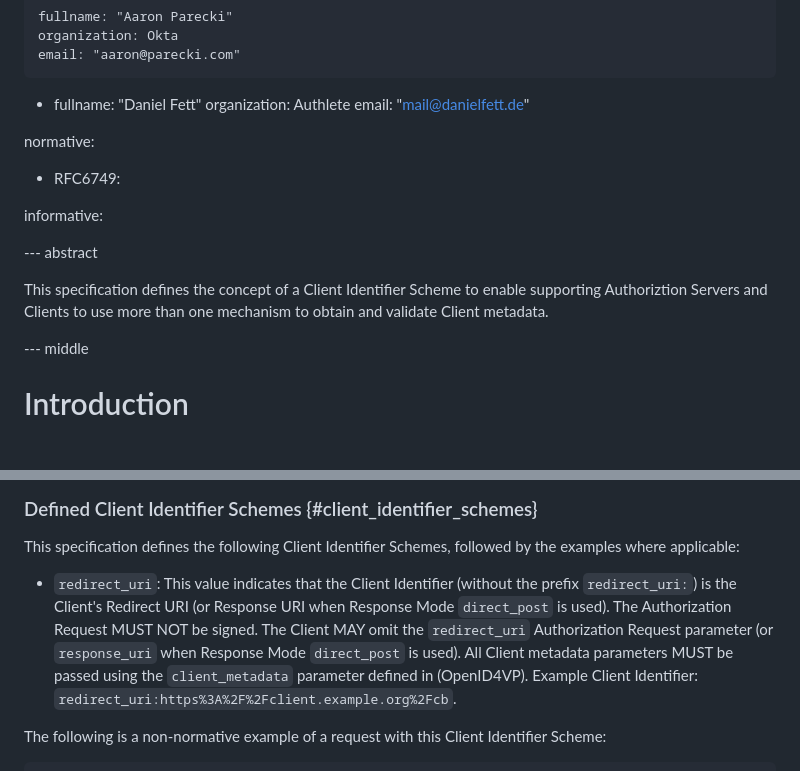
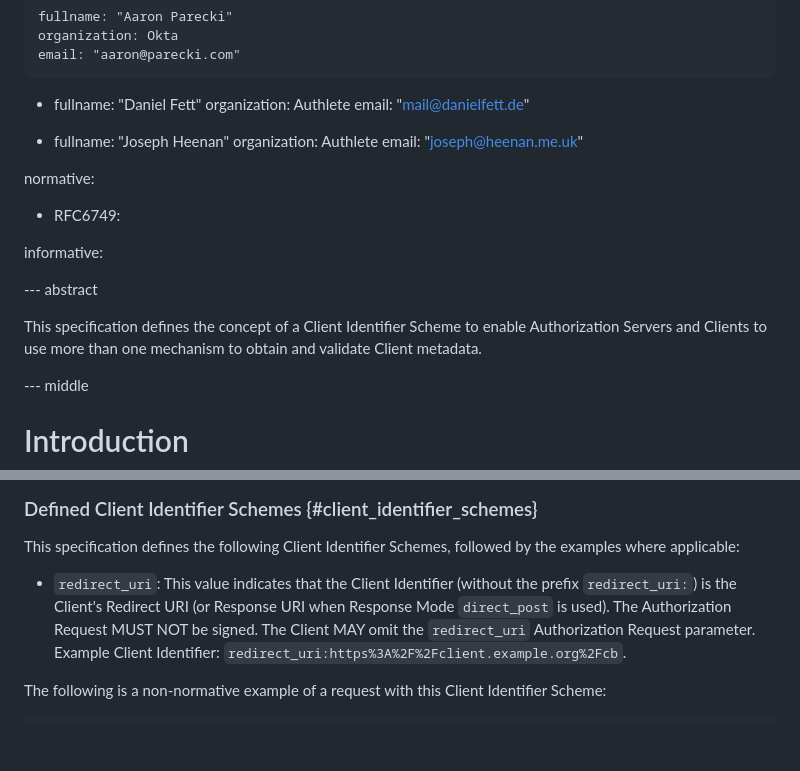
Before and after one commit to aaronpk/oauth-client-id-scheme, a Markdown page: draft-parecki-oauth-client-id-scheme.md, 2 parts joined by grey strips. Drawn GitHub-style; blank space fills up the shorter version.

Commit message:
Add author / tweak text a little

```diff
--- a/draft-parecki-oauth-client-id-scheme.md
+++ b/draft-parecki-oauth-client-id-scheme.md
@@ -31,6 +31,11 @@ author:
     organization: Authlete
     email: "mail@danielfett.de"
 
+  -
+    fullname: "Joseph Heenan"
+    organization: Authlete
+    email: "joseph@heenan.me.uk"
+
 normative:
   - RFC6749:
 
@@ -39,7 +44,7 @@ informative:
 
 --- abstract
 
-This specification defines the concept of a Client Identifier Scheme to enable supporting Authoriztion Servers and Clients to use more than one mechanism to obtain and validate Client metadata.
+This specification defines the concept of a Client Identifier Scheme to enable Authorization Servers and Clients to use more than one mechanism to obtain and validate Client metadata.
 
 --- middle
 
@@ -94,7 +99,7 @@ Confusing Clients using a Client Identifier Scheme with those using none can lea
 
 This specification defines the following Client Identifier Schemes, followed by the examples where applicable:
 
-* `redirect_uri`: This value indicates that the Client Identifier (without the prefix `redirect_uri:`) is the Client's Redirect URI (or Response URI when Response Mode `direct_post` is used). The Authorization Request MUST NOT be signed. The Client MAY omit the `redirect_uri` Authorization Request parameter (or `response_uri` when Response Mode `direct_post` is used). All Client metadata parameters MUST be passed using the `client_metadata` parameter defined in (OpenID4VP). Example Client Identifier: `redirect_uri:https%3A%2F%2Fclient.example.org%2Fcb`.
+* `redirect_uri`: This value indicates that the Client Identifier (without the prefix `redirect_uri:`) is the Client's Redirect URI (or Response URI when Response Mode `direct_post` is used). The Authorization Request MUST NOT be signed. The Client MAY omit the `redirect_uri` Authorization Request parameter. Example Client Identifier: `redirect_uri:https%3A%2F%2Fclient.example.org%2Fcb`.
 
 The following is a non-normative example of a request with this Client Identifier Scheme:
 
```
